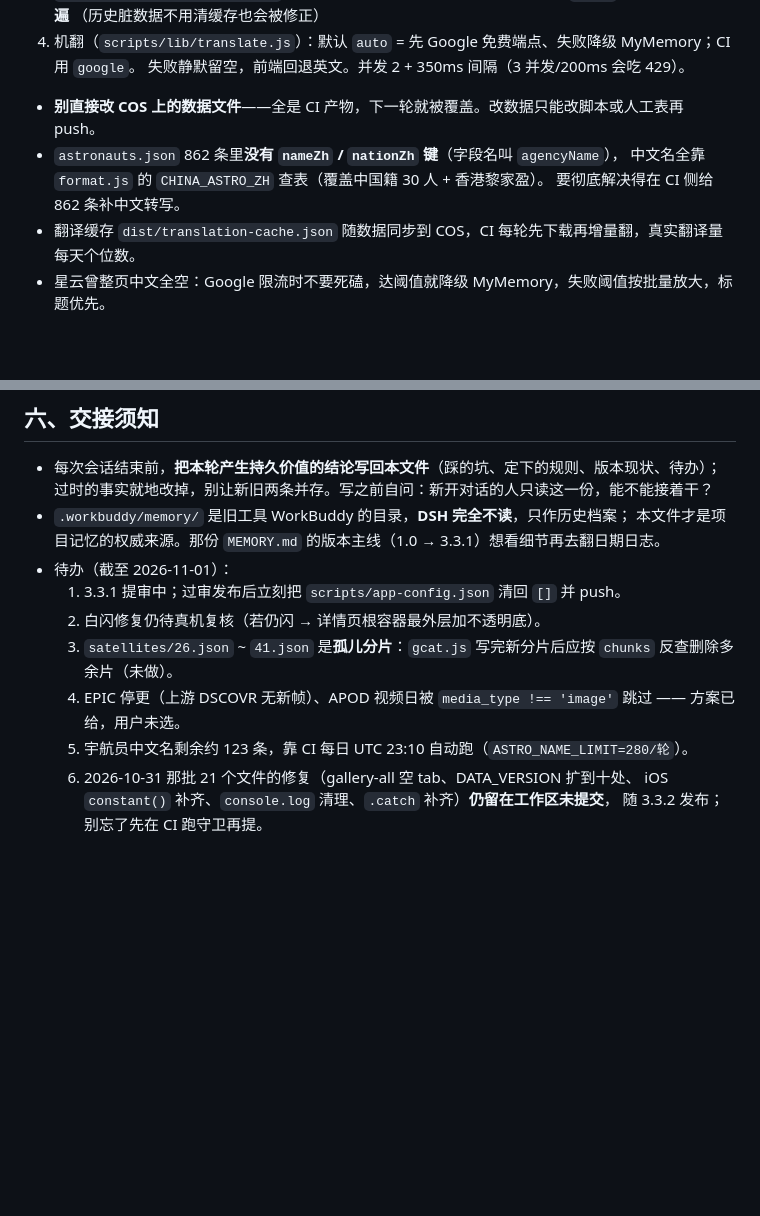
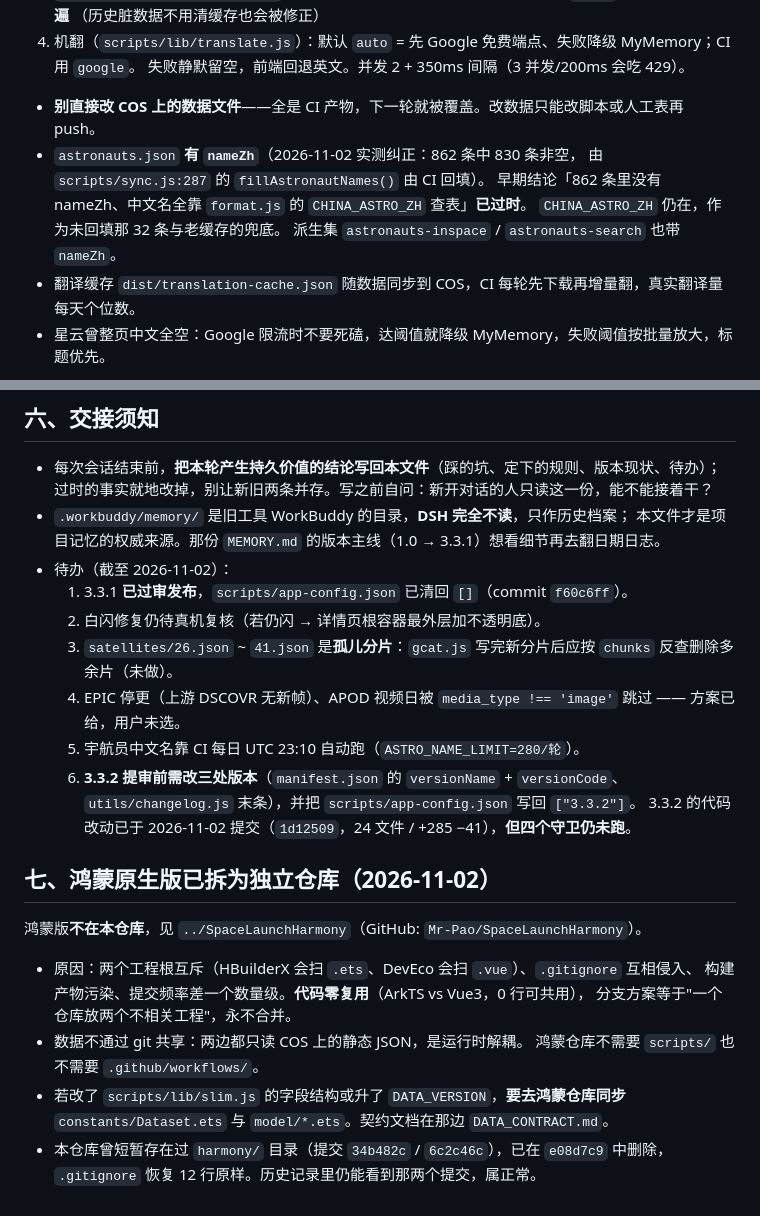
Before and after one commit to Mr-Pao/SpaceLaunch, a Markdown page: AGENTS.md, 2 parts joined by grey strips. GitHub-like rendering; blank space fills up the shorter version.

Commit message:
docs: 更新项目记忆（astronauts 有 nameZh、鸿蒙已拆仓、3.3.2 待办）
- 纠正过时结论：astronauts.json 实测有 nameZh（830/862 非空，CI 的
  fillAstronautNames 回填），不再是「全靠 format.js 查表」
- 待办 1 更新为 3.3.1 已过审发布 / app-config 已清空
- 待办 6 改为 3.3.2 提审前的三处版本改动 + 守卫仍未跑
- 新增第七节：鸿蒙原生版拆为独立仓库的原因、数据共享方式、
  以及改 slim.js/DATA_VERSION 时要去鸿蒙仓同步

```diff
--- a/AGENTS.md
+++ b/AGENTS.md
@@ -141,9 +141,11 @@ uni-app (Vue 3) 微信小程序：航天发射跟踪。五 tab（今日 / 发射
 4. 机翻（`scripts/lib/translate.js`）：默认 `auto` = 先 Google 免费端点、失败降级 MyMemory；CI 用 `google`。
    失败静默留空，前端回退英文。并发 2 + 350ms 间隔（3 并发/200ms 会吃 429）。
 - **别直接改 COS 上的数据文件**——全是 CI 产物，下一轮就被覆盖。改数据只能改脚本或人工表再 push。
-- `astronauts.json` 862 条里**没有 `nameZh` / `nationZh` 键**（字段名叫 `agencyName`），
-  中文名全靠 `format.js` 的 `CHINA_ASTRO_ZH` 查表（覆盖中国籍 30 人 + 香港黎家盈）。
-  要彻底解决得在 CI 侧给 862 条补中文转写。
+- `astronauts.json` **有 `nameZh`**（2026-11-02 实测纠正：862 条中 830 条非空，
+  由 `scripts/sync.js:287` 的 `fillAstronautNames()` 由 CI 回填）。
+  早期结论「862 条里没有 nameZh、中文名全靠 `format.js` 的 `CHINA_ASTRO_ZH` 查表」**已过时**。
+  `CHINA_ASTRO_ZH` 仍在，作为未回填那 32 条与老缓存的兜底。
+  派生集 `astronauts-inspace` / `astronauts-search` 也带 `nameZh`。
 - 翻译缓存 `dist/translation-cache.json` 随数据同步到 COS，CI 每轮先下载再增量翻，真实翻译量每天个位数。
 - 星云曾整页中文全空：Google 限流时不要死磕，达阈值就降级 MyMemory，失败阈值按批量放大，标题优先。
 
@@ -288,12 +290,26 @@ uni-app (Vue 3) 微信小程序：航天发射跟踪。五 tab（今日 / 发射
   过时的事实就地改掉，别让新旧两条并存。写之前自问：新开对话的人只读这一份，能不能接着干？
 - `.workbuddy/memory/` 是旧工具 WorkBuddy 的目录，**DSH 完全不读**，只作历史档案；
   本文件才是项目记忆的权威来源。那份 `MEMORY.md` 的版本主线（1.0 → 3.3.1）想看细节再去翻日期日志。
-- 待办（截至 2026-11-01）：
-  1. 3.3.1 提审中；过审发布后立刻把 `scripts/app-config.json` 清回 `[]` 并 push。
+- 待办（截至 2026-11-02）：
+  1. 3.3.1 **已过审发布**，`scripts/app-config.json` 已清回 `[]`（commit `f60c6ff`）。
   2. 白闪修复仍待真机复核（若仍闪 → 详情页根容器最外层加不透明底）。
   3. `satellites/26.json` ~ `41.json` 是**孤儿分片**：`gcat.js` 写完新分片后应按 `chunks` 反查删除多余片（未做）。
   4. EPIC 停更（上游 DSCOVR 无新帧）、APOD 视频日被 `media_type !== 'image'` 跳过 —— 方案已给，用户未选。
-  5. 宇航员中文名剩余约 123 条，靠 CI 每日 UTC 23:10 自动跑（`ASTRO_NAME_LIMIT=280/轮`）。
-  6. 2026-10-31 那批 21 个文件的修复（gallery-all 空 tab、DATA_VERSION 扩到十处、
-     iOS `constant()` 补齐、`console.log` 清理、`.catch` 补齐）**仍留在工作区未提交**，
-     随 3.3.2 发布；别忘了先在 CI 跑守卫再提。
+  5. 宇航员中文名靠 CI 每日 UTC 23:10 自动跑（`ASTRO_NAME_LIMIT=280/轮`）。
+  6. **3.3.2 提审前需改三处版本**（`manifest.json` 的 `versionName` + `versionCode`、
+     `utils/changelog.js` 末条），并把 `scripts/app-config.json` 写回 `["3.3.2"]`。
+     3.3.2 的代码改动已于 2026-11-02 提交（`1d12509`，24 文件 / +285 −41），**但四个守卫仍未跑**。
+
+## 七、鸿蒙原生版已拆为独立仓库（2026-11-02）
+
+鸿蒙版**不在本仓库**，见 `../SpaceLaunchHarmony`（GitHub: `Mr-Pao/SpaceLaunchHarmony`）。
+
+- 原因：两个工程根互斥（HBuilderX 会扫 `.ets`、DevEco 会扫 `.vue`）、`.gitignore` 互相侵入、
+  构建产物污染、提交频率差一个数量级。**代码零复用**（ArkTS vs Vue3，0 行可共用），
+  分支方案等于"一个仓库放两个不相关工程"，永不合并。
+- 数据不通过 git 共享：两边都只读 COS 上的静态 JSON，是运行时解耦。
+  鸿蒙仓库不需要 `scripts/` 也不需要 `.github/workflows/`。
+- 若改了 `scripts/lib/slim.js` 的字段结构或升了 `DATA_VERSION`，**要去鸿蒙仓库同步**
+  `constants/Dataset.ets` 与 `model/*.ets`。契约文档在那边 `DATA_CONTRACT.md`。
+- 本仓库曾短暂存在过 `harmony/` 目录（提交 `34b482c` / `6c2c46c`），已在 `e08d7c9` 中删除，
+  `.gitignore` 恢复 12 行原样。历史记录里仍能看到那两个提交，属正常。
```
